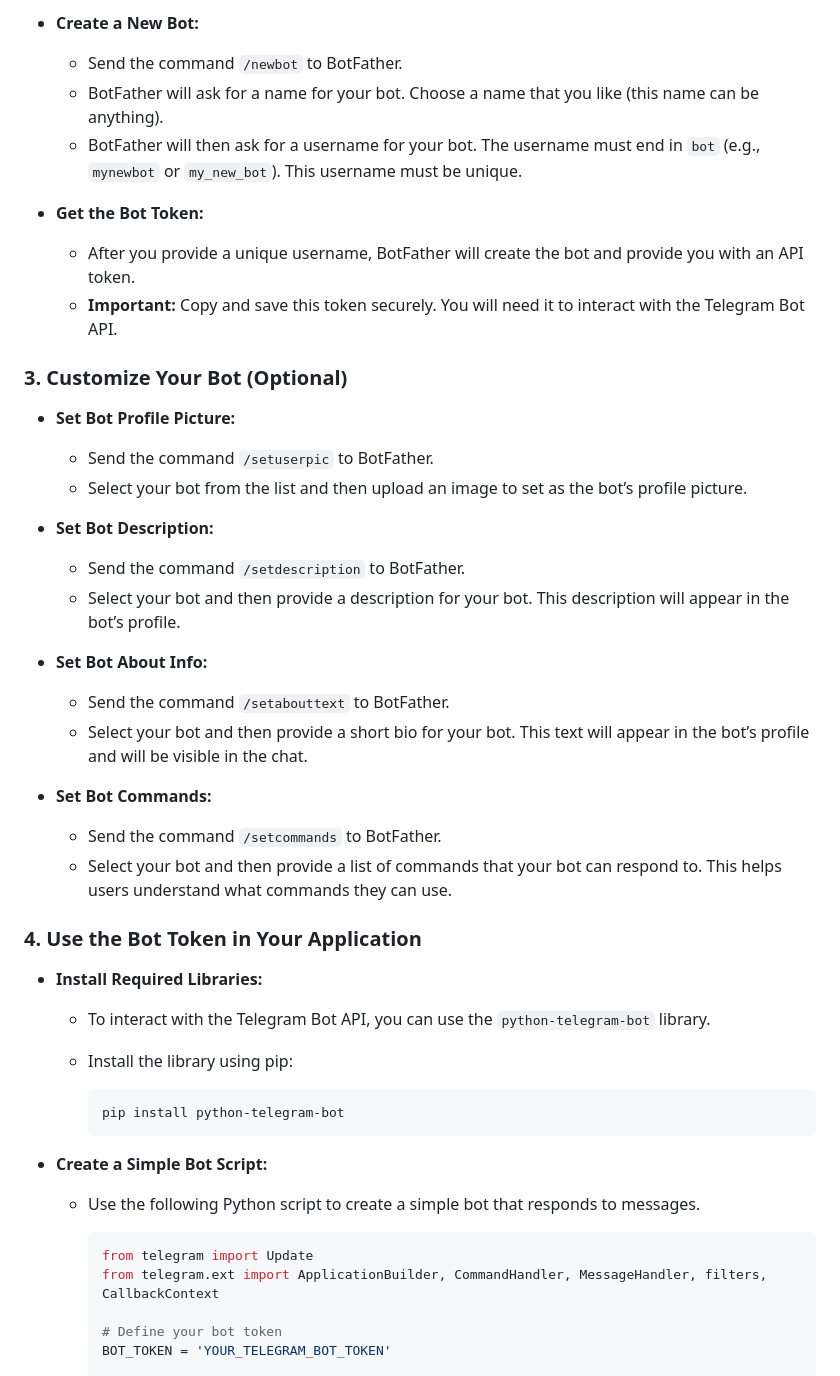
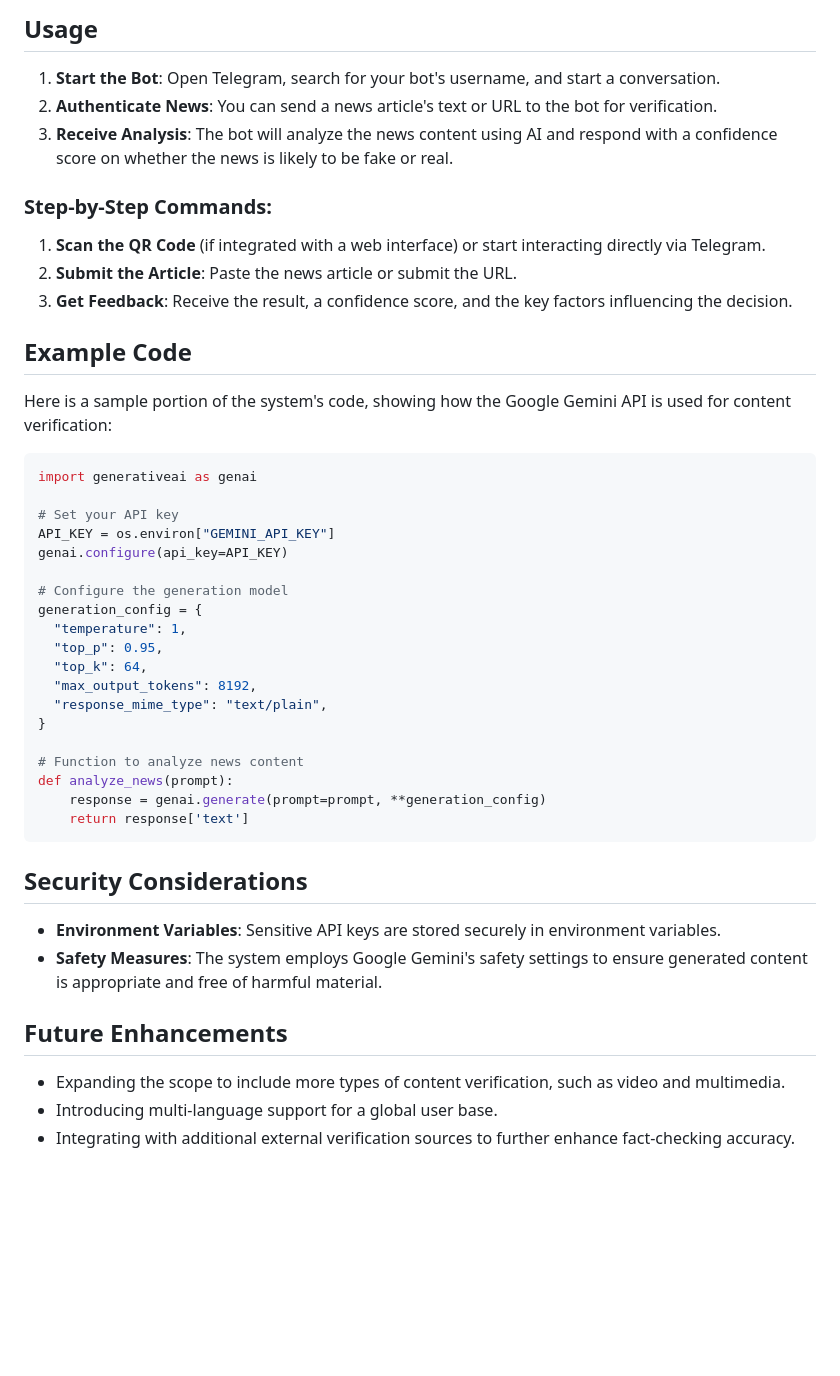
Before and after one commit to cherrymorales/Fake_News_Detection_Bot, a Markdown page: README.md, the part around the change printed below. Drawn GitHub-style; blank space fills up the shorter version.

````diff
--- a/README.md
+++ b/README.md
@@ -102,46 +60,47 @@ Telegram bots are third-party applications that run inside Telegram. Users can i
 
-- **Create a New Bot:**
-  - Send the command `/newbot` to BotFather.
-  - BotFather will ask for a name for your bot. Choose a name that you like (this name can be anything).
-  - BotFather will then ask for a username for your bot. The username must end in `bot` (e.g., `mynewbot` or `my_new_bot`). This username must be unique.
+## Usage
 
-- **Get the Bot Token:**
-  - After you provide a unique username, BotFather will create the bot and provide you with an API token.
-  - **Important:** Copy and save this token securely. You will need it to interact with the Telegram Bot API.
+1. **Start the Bot**: Open Telegram, search for your bot's username, and start a conversation.
+2. **Authenticate News**: You can send a news article's text or URL to the bot for verification.
+3. **Receive Analysis**: The bot will analyze the news content using AI and respond with a confidence score on whether the news is likely to be fake or real.
 
-### 3. Customize Your Bot (Optional)
-- **Set Bot Profile Picture:**
-  - Send the command `/setuserpic` to BotFather.
-  - Select your bot from the list and then upload an image to set as the bot’s profile picture.
+### Step-by-Step Commands:
+1. **Scan the QR Code** (if integrated with a web interface) or start interacting directly via Telegram.
+2. **Submit the Article**: Paste the news article or submit the URL.
+3. **Get Feedback**: Receive the result, a confidence score, and the key factors influencing the decision.
 
-- **Set Bot Description:**
-  - Send the command `/setdescription` to BotFather.
-  - Select your bot and then provide a description for your bot. This description will appear in the bot’s profile.
+## Example Code
 
-- **Set Bot About Info:**
-  - Send the command `/setabouttext` to BotFather.
-  - Select your bot and then provide a short bio for your bot. This text will appear in the bot’s profile and will be visible in the chat.
+Here is a sample portion of the system's code, showing how the Google Gemini API is used for content verification:
 
-- **Set Bot Commands:**
-  - Send the command `/setcommands` to BotFather.
-  - Select your bot and then provide a list of commands that your bot can respond to. This helps users understand what commands they can use.
+```python
+import generativeai as genai
 
-### 4. Use the Bot Token in Your Application
-- **Install Required Libraries:**
-  - To interact with the Telegram Bot API, you can use the `python-telegram-bot` library.
-  - Install the library using pip:
+# Set your API key
+API_KEY = os.environ["GEMINI_API_KEY"]
+genai.configure(api_key=API_KEY)
 
-    ```bash
-    pip install python-telegram-bot
-    ```
+# Configure the generation model
+generation_config = {
+  "temperature": 1,
+  "top_p": 0.95,
+  "top_k": 64,
+  "max_output_tokens": 8192,
+  "response_mime_type": "text/plain",
+}
 
-- **Create a Simple Bot Script:**
-  - Use the following Python script to create a simple bot that responds to messages.
+# Function to analyze news content
+def analyze_news(prompt):
+    response = genai.generate(prompt=prompt, **generation_config)
+    return response['text']
+```
 
-    ```python
-    from telegram import Update
-    from telegram.ext import ApplicationBuilder, CommandHandler, MessageHandler, filters, CallbackContext
+## Security Considerations
+- **Environment Variables**: Sensitive API keys are stored securely in environment variables.
+- **Safety Measures**: The system employs Google Gemini's safety settings to ensure generated content is appropriate and free of harmful material.
 
-    # Define your bot token
-    BOT_TOKEN = 'YOUR_TELEGRAM_BOT_TOKEN'
+## Future Enhancements
+- Expanding the scope to include more types of content verification, such as video and multimedia.
+- Introducing multi-language support for a global user base.
+- Integrating with additional external verification sources to further enhance fact-checking accuracy.
 
````
Also changed, not shown: other parts of README.md (+48 -120 lines).
